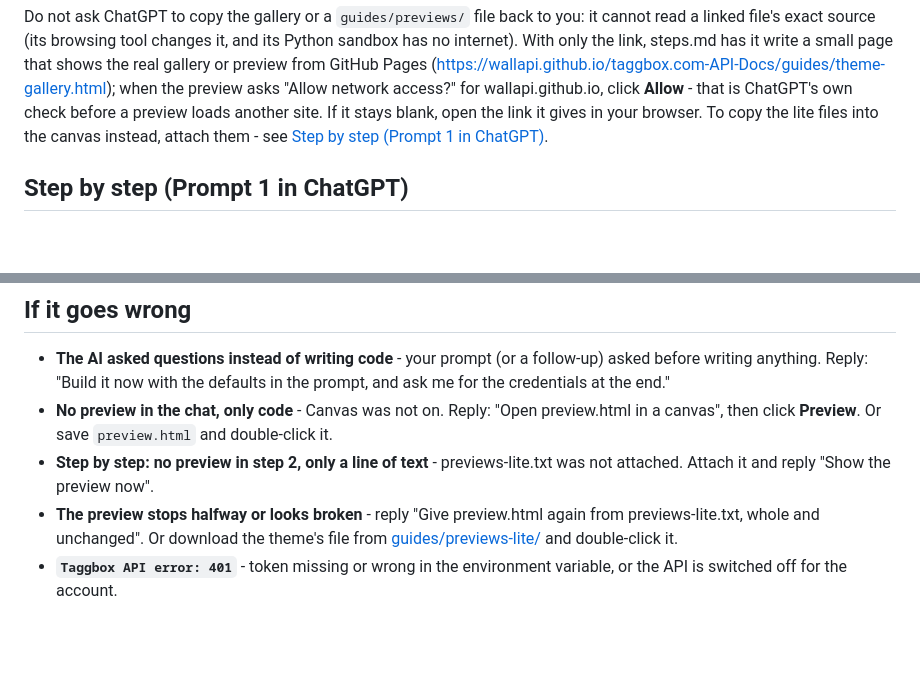
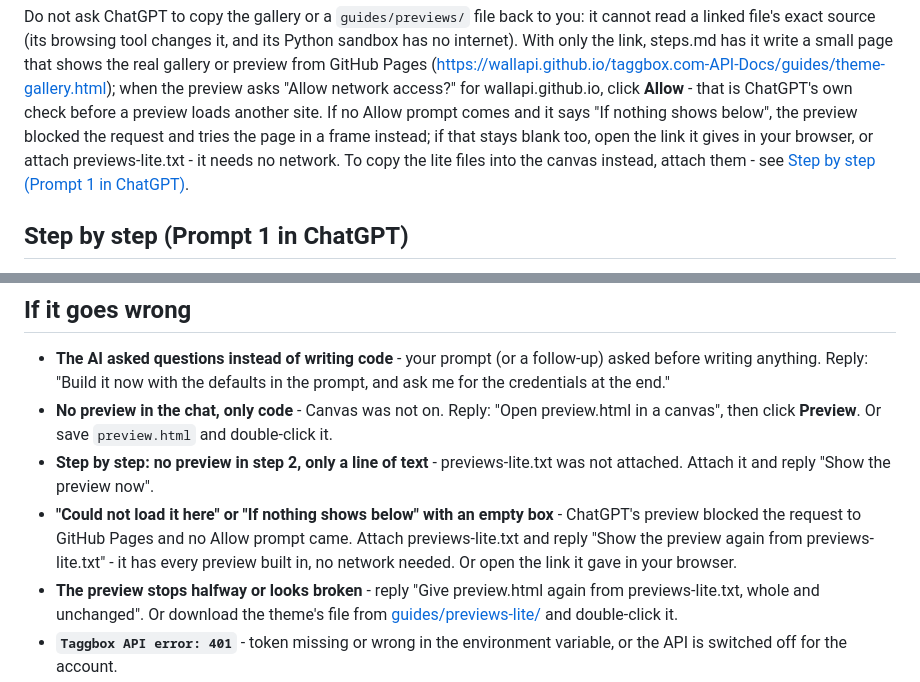
Before and after one commit to wallapi/taggbox.com-API-Docs, a Markdown page: prompts/browser/chatgpt.md, 2 parts joined by grey strips. Rendered like a GitHub page; blank space fills up the shorter version.

Commit message:
chore:update for chatgpt

```diff
--- a/prompts/browser/chatgpt.md
+++ b/prompts/browser/chatgpt.md
@@ -62,8 +62,11 @@ from GitHub Pages
 (https://wallapi.github.io/taggbox.com-API-Docs/guides/theme-gallery.html);
 when the preview asks "Allow network access?" for
 wallapi.github.io, click **Allow** - that is ChatGPT's own
-check before a preview loads another site. If it stays blank, open the
-link it gives in your browser. To copy the
+check before a preview loads another site. If no Allow prompt comes and
+it says "If nothing shows below", the preview blocked the request and
+tries the page in a frame instead; if that stays blank too, open the
+link it gives in your browser, or attach previews-lite.txt - it needs no
+network. To copy the
 lite files into the canvas instead, attach them - see
 [Step by step (Prompt 1 in ChatGPT)](#step-by-step-prompt-1-in-chatgpt).
 
@@ -202,6 +205,11 @@ which.
 - **Step by step: no preview in step 2, only a line of text** -
   previews-lite.txt was not attached. Attach it and reply "Show the preview
   now".
+- **"Could not load it here" or "If nothing shows below" with an empty
+  box** - ChatGPT's preview blocked the request to GitHub Pages and no
+  Allow prompt came. Attach previews-lite.txt and reply "Show the preview
+  again from previews-lite.txt" - it has every preview built in, no
+  network needed. Or open the link it gave in your browser.
 - **The preview stops halfway or looks broken** - reply "Give preview.html
   again from previews-lite.txt, whole and unchanged". Or download the
   theme's file from [guides/previews-lite/](../../guides/previews-lite) and
```
Also changed, not shown: 1 other file.
